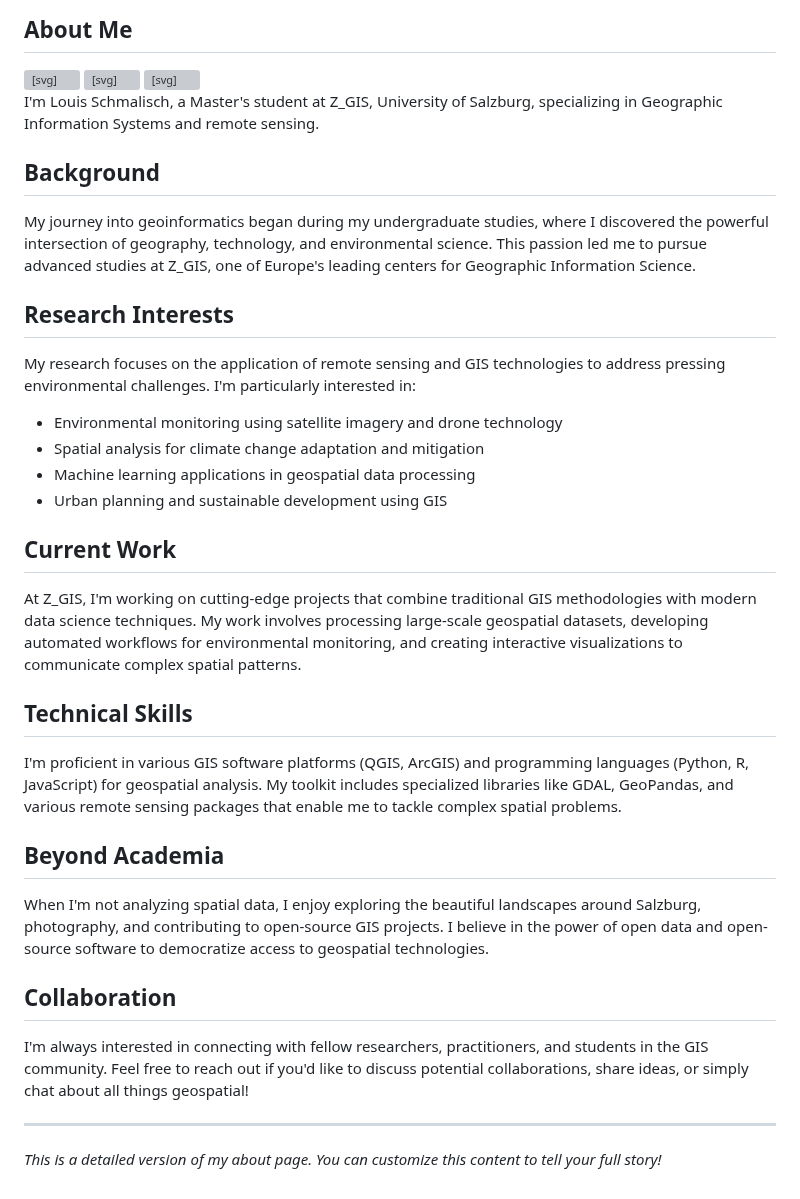
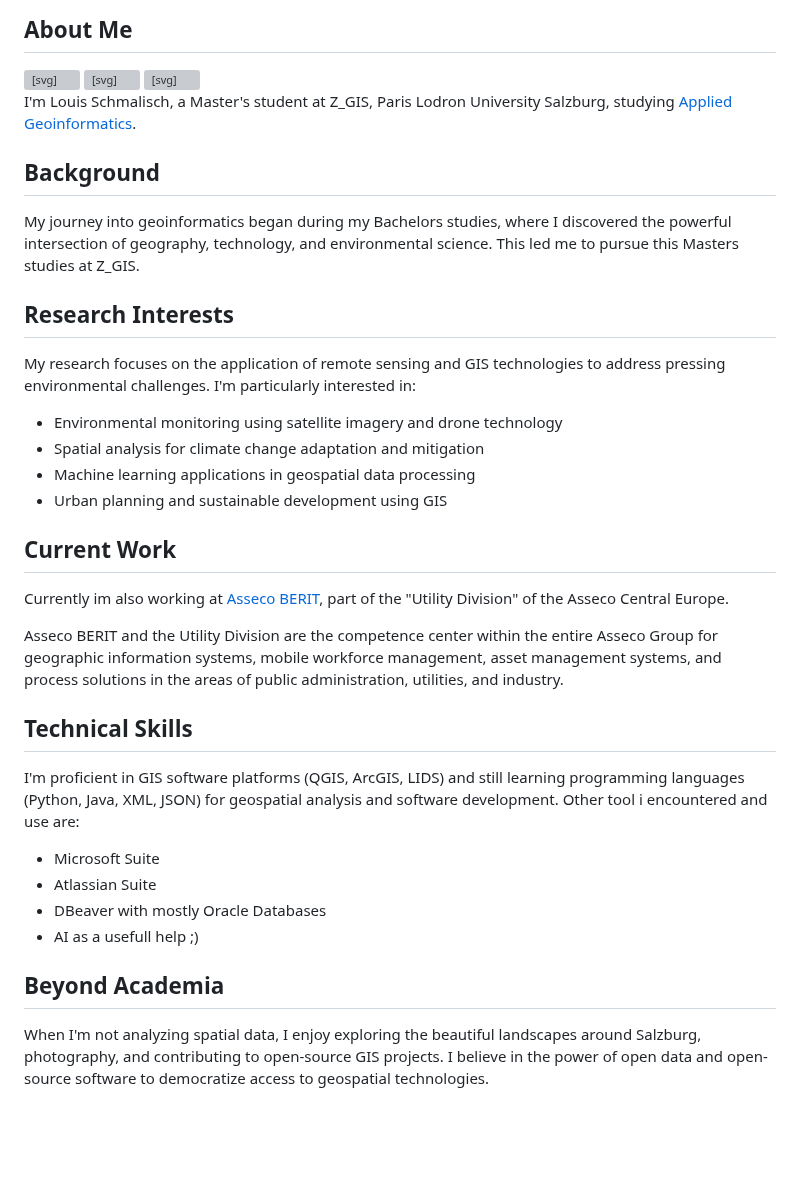
Before and after one commit to schmlou/schmlou.github.io, a Markdown page: static/about-full.md, the part around the change. Rendered like a GitHub page; blank space fills up the shorter version; grey boxes are pictures that could not be loaded.

Commit message:
Started adding Information

```diff
--- a/static/about-full.md
+++ b/static/about-full.md
@@ -20,11 +20,11 @@
   </a>
 </div>
 
-I'm Louis Schmalisch, a Master's student at Z_GIS, University of Salzburg, specializing in Geographic Information Systems and remote sensing.
+I'm Louis Schmalisch, a Master's student at Z_GIS, Paris Lodron University Salzburg, studying [Applied Geoinformatics](https://www.plus.ac.at/geoinformatik/education/agi/?lang=en).
 
 ## Background
 
-My journey into geoinformatics began during my undergraduate studies, where I discovered the powerful intersection of geography, technology, and environmental science. This passion led me to pursue advanced studies at Z_GIS, one of Europe's leading centers for Geographic Information Science.
+My journey into geoinformatics began during my Bachelors studies, where I discovered the powerful intersection of geography, technology, and environmental science. This led me to pursue this Masters studies at Z_GIS.
 
 ## Research Interests
 
@@ -37,20 +37,20 @@ My research focuses on the application of remote sensing and GIS technologies to
 
 ## Current Work
 
-At Z_GIS, I'm working on cutting-edge projects that combine traditional GIS methodologies with modern data science techniques. My work involves processing large-scale geospatial datasets, developing automated workflows for environmental monitoring, and creating interactive visualizations to communicate complex spatial patterns.
+Currently im also working at [Asseco BERIT](https://asseco-berit.de/), part of the "Utility Division" of the Asseco Central Europe.
+
+Asseco BERIT and the Utility Division are the competence center within the entire Asseco Group for geographic information systems, mobile workforce management, asset management systems, and process solutions in the areas of public administration, utilities, and industry.
 
 ## Technical Skills
 
-I'm proficient in various GIS software platforms (QGIS, ArcGIS) and programming languages (Python, R, JavaScript) for geospatial analysis. My toolkit includes specialized libraries like GDAL, GeoPandas, and various remote sensing packages that enable me to tackle complex spatial problems.
+I'm proficient in GIS software platforms (QGIS, ArcGIS, LIDS) and still learning programming languages (Python, Java, XML, JSON) for geospatial analysis and software development.
+Other tool i encountered and use are:
+
+- Microsoft Suite
+- Atlassian Suite
+- DBeaver with mostly Oracle Databases
+- AI as a usefull help ;)
 
 ## Beyond Academia
 
 When I'm not analyzing spatial data, I enjoy exploring the beautiful landscapes around Salzburg, photography, and contributing to open-source GIS projects. I believe in the power of open data and open-source software to democratize access to geospatial technologies.
-
-## Collaboration
-
-I'm always interested in connecting with fellow researchers, practitioners, and students in the GIS community. Feel free to reach out if you'd like to discuss potential collaborations, share ideas, or simply chat about all things geospatial!
-
----
-
-_This is a detailed version of my about page. You can customize this content to tell your full story!_
```
